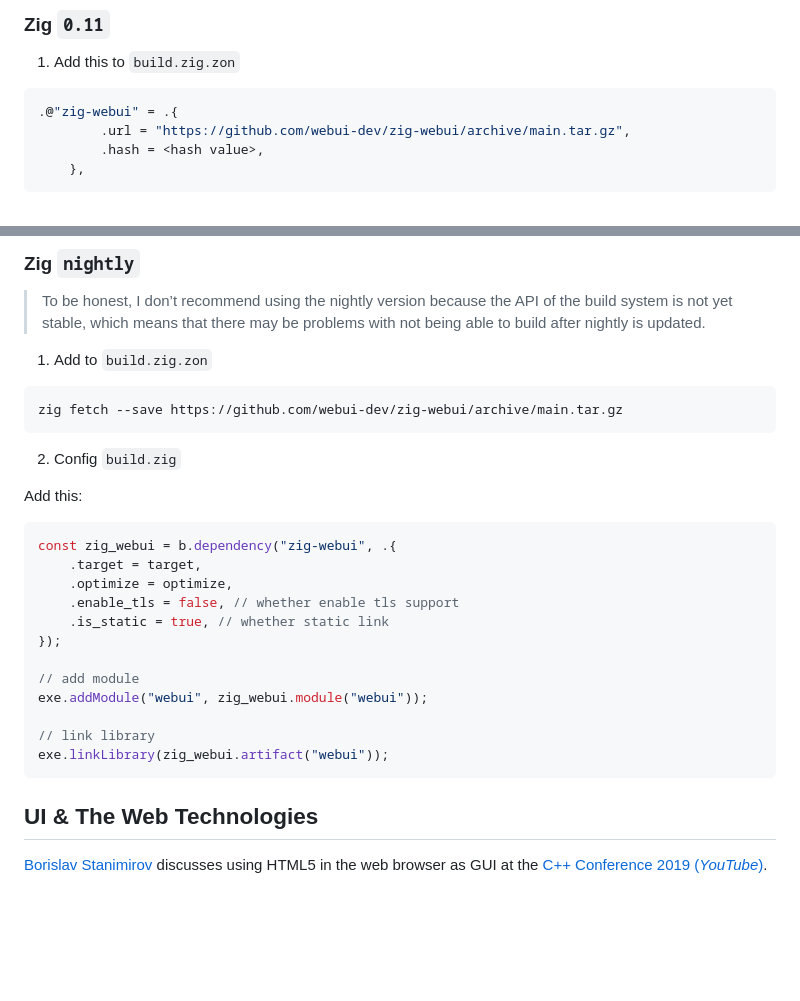
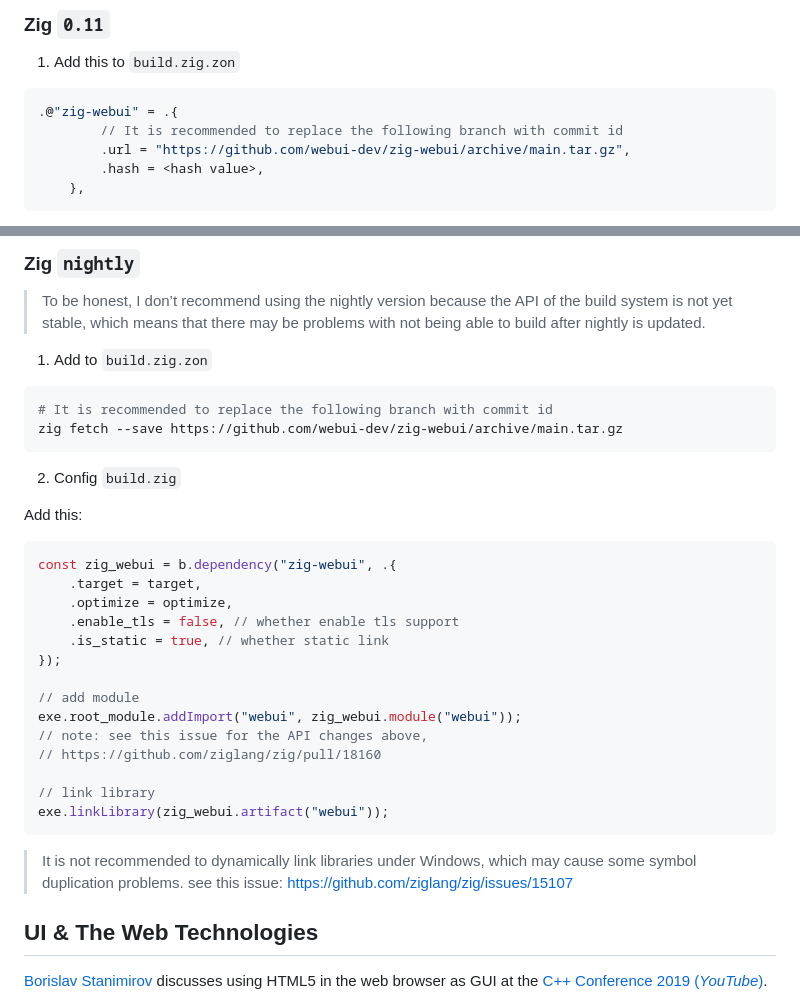
Before and after one commit to webui-dev/zig-webui, a Markdown page: README.md, 2 parts joined by grey strips. Drawn GitHub-style; blank space fills up the shorter version.

Commit message:
update readme
update readme

````diff
--- a/README.md
+++ b/README.md
@@ -44,6 +44,7 @@ Like `zig build run_minimal`, this will build and run the `minimal` example.
 
 ```zig
 .@"zig-webui" = .{
+        // It is recommended to replace the following branch with commit id
         .url = "https://github.com/webui-dev/zig-webui/archive/main.tar.gz",
         .hash = <hash value>,
     },
@@ -77,6 +78,7 @@ exe.linkLibrary(zig_webui.artifact("webui"));
 1. Add to `build.zig.zon`
 
 ```sh
+# It is recommended to replace the following branch with commit id
 zig fetch --save https://github.com/webui-dev/zig-webui/archive/main.tar.gz
 ```
 
@@ -93,12 +95,16 @@ const zig_webui = b.dependency("zig-webui", .{
 });
 
 // add module
-exe.addModule("webui", zig_webui.module("webui"));
+exe.root_module.addImport("webui", zig_webui.module("webui"));
+// note: see this issue for the API changes above,
+// https://github.com/ziglang/zig/pull/18160
 
 // link library
 exe.linkLibrary(zig_webui.artifact("webui"));
 ```
 
+> It is not recommended to dynamically link libraries under Windows, which may cause some symbol duplication problems.
+> see this issue: https://github.com/ziglang/zig/issues/15107
 
 ## UI & The Web Technologies
 
````
